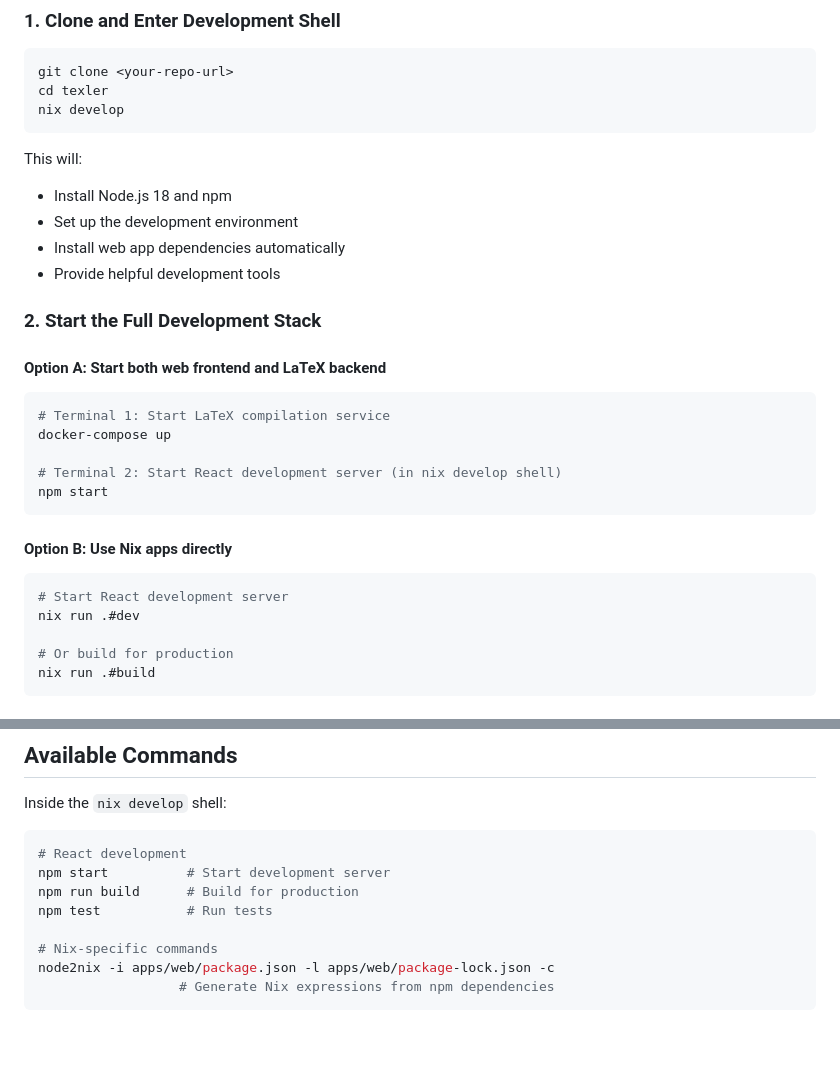
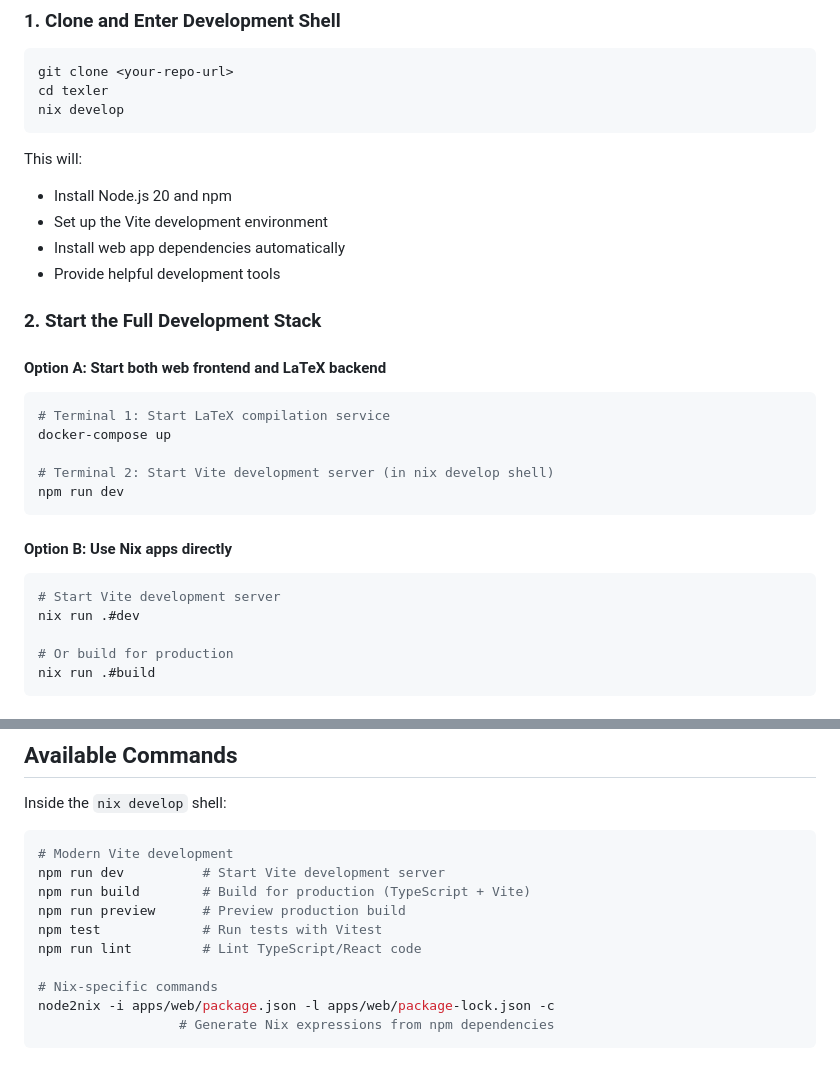
Before and after one commit to Force67/texler, a Markdown page: README-NIX.md, 2 parts joined by grey strips. Rendered like a GitHub page; blank space fills up the shorter version.

Commit message:
update nix docs for vite
- bump node.js to v20
- swap cra commands for vite
- add new vite scripts
- update usage examples

````diff
--- a/README-NIX.md
+++ b/README-NIX.md
@@ -19,8 +19,8 @@ nix develop
 ```
 
 This will:
-- Install Node.js 18 and npm
-- Set up the development environment
+- Install Node.js 20 and npm
+- Set up the Vite development environment
 - Install web app dependencies automatically
 - Provide helpful development tools
 
@@ -31,13 +31,13 @@ This will:
 # Terminal 1: Start LaTeX compilation service
 docker-compose up
 
-# Terminal 2: Start React development server (in nix develop shell)
-npm start
+# Terminal 2: Start Vite development server (in nix develop shell)
+npm run dev
 ```
 
 #### Option B: Use Nix apps directly
 ```bash
-# Start React development server
+# Start Vite development server
 nix run .#dev
 
 # Or build for production
@@ -55,10 +55,12 @@ nix run .#build
 Inside the `nix develop` shell:
 
 ```bash
-# React development
-npm start          # Start development server
-npm run build      # Build for production
-npm test           # Run tests
+# Modern Vite development
+npm run dev          # Start Vite development server
+npm run build        # Build for production (TypeScript + Vite)
+npm run preview      # Preview production build
+npm test             # Run tests with Vitest
+npm run lint         # Lint TypeScript/React code
 
 # Nix-specific commands
 node2nix -i apps/web/package.json -l apps/web/package-lock.json -c
````
